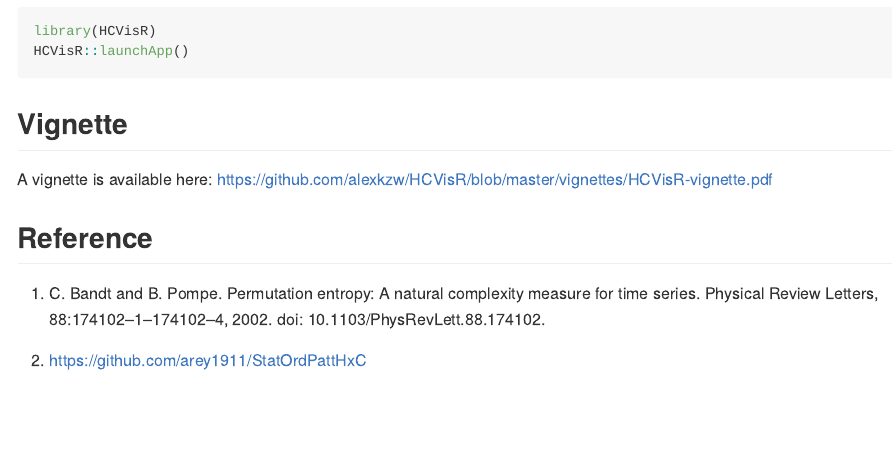
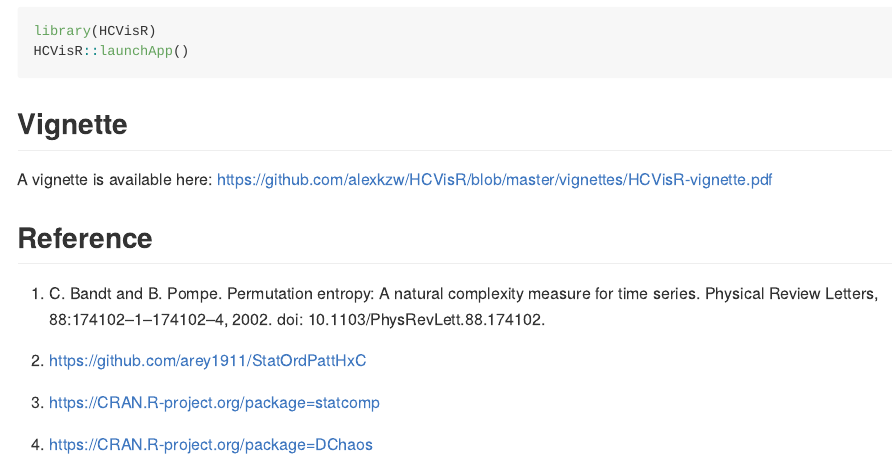
Before and after one commit to alexkzw/HCVisR, an R Markdown document (ReadMe.Rmd): the page in a window 1100 px wide, from 960 px down. Rendered offline with R 4.5, knitr and Pandoc, with nearby package versions.

Commit message:
update ReadME

```diff
--- a/ReadMe.Rmd
+++ b/ReadMe.Rmd
@@ -58,3 +58,7 @@ A vignette is available here: https://github.com/alexkzw/HCVisR/blob/master/vign
 1. C. Bandt and B. Pompe. Permutation entropy: A natural complexity measure for time series. Physical Review Letters, 88:174102–1–174102–4, 2002. doi: 10.1103/PhysRevLett.88.174102.
 
 2. https://github.com/arey1911/StatOrdPattHxC
+
+3. https://CRAN.R-project.org/package=statcomp
+
+4. https://CRAN.R-project.org/package=DChaos
```
Also changed, not shown: ReadMe.md (added).
